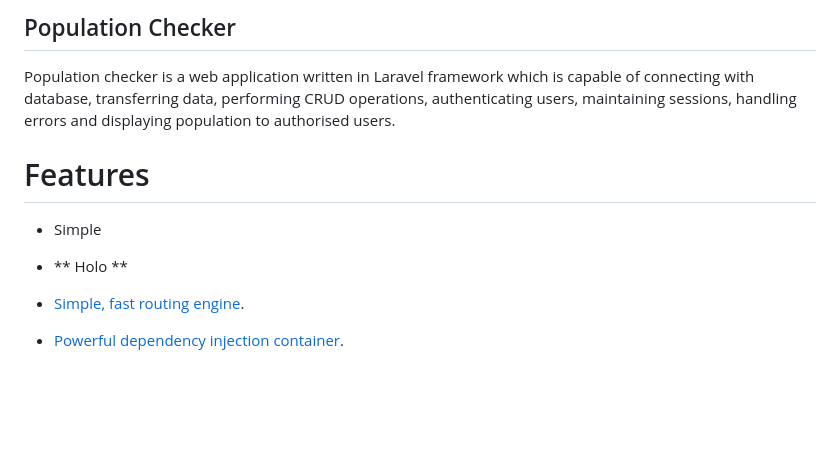
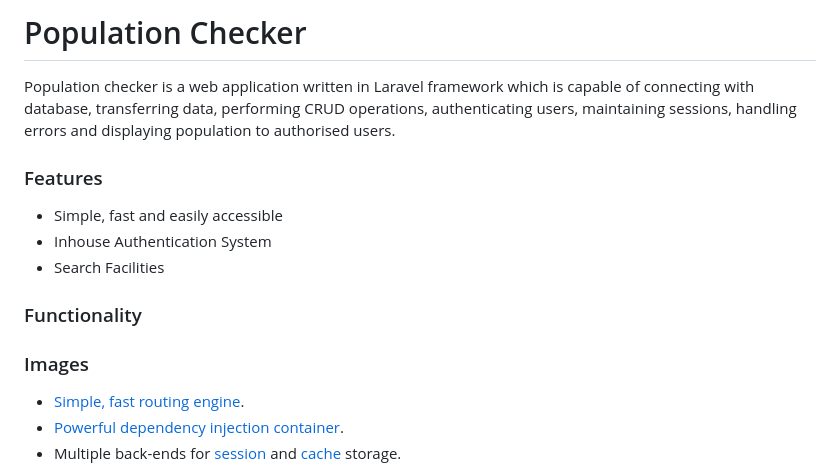
Before and after one commit to Saurav-Dahal/population-checker, a Markdown page: README.md, the part around the change. Rendered like a GitHub page; blank space fills up the shorter version.

```diff
--- a/README.md
+++ b/README.md
@@ -1,11 +1,17 @@
 
-## Population Checker
+# Population Checker
 
 Population checker is a web application written in Laravel framework which is capable of connecting with database, transferring data, performing CRUD operations, authenticating users, maintaining sessions, handling errors and displaying population to authorised users.
 
-# Features
-- Simple
-- ** Holo **
+### Features
+- Simple, fast and easily accessible
+- Inhouse Authentication System
+- Search Facilities
+
+### Functionality
+
+
+### Images
 
 - [Simple, fast routing engine](https://laravel.com/docs/routing).
 - [Powerful dependency injection container](https://laravel.com/docs/container).
```
